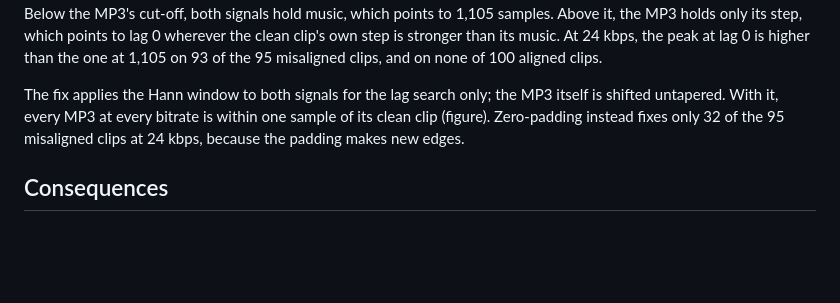
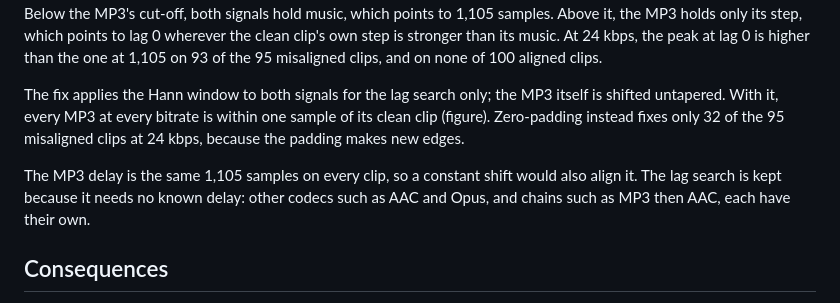
Before and after one commit to zbitouzakaria/grooveback, a Markdown page: docs/decisions/0015-reproduce-apollo-test-protocol.md, the part around the change. Drawn GitHub-style; blank space fills up the shorter version.

Commit message:
docs: ADR-0015, why the lag is searched per clip although the MP3 delay is constant

```diff
--- a/docs/decisions/0015-reproduce-apollo-test-protocol.md
+++ b/docs/decisions/0015-reproduce-apollo-test-protocol.md
@@ -86,6 +86,10 @@ The fix applies the Hann window to both signals for the lag search only; the MP3
 every MP3 at every bitrate is within one sample of its clean clip (figure). Zero-padding instead fixes only 32 of the
 95 misaligned clips at 24 kbps, because the padding makes new edges.
 
+The MP3 delay is the same 1,105 samples on every clip, so a constant shift would also align it. The lag search is kept
+because it needs no known delay: other codecs such as AAC and Opus, and chains such as MP3 then AAC, each have their
+own.
+
 ## Consequences
 
 - The 50 test mixtures at six bitrates are the project's held-out score for Apollo and for later methods. Another
```
